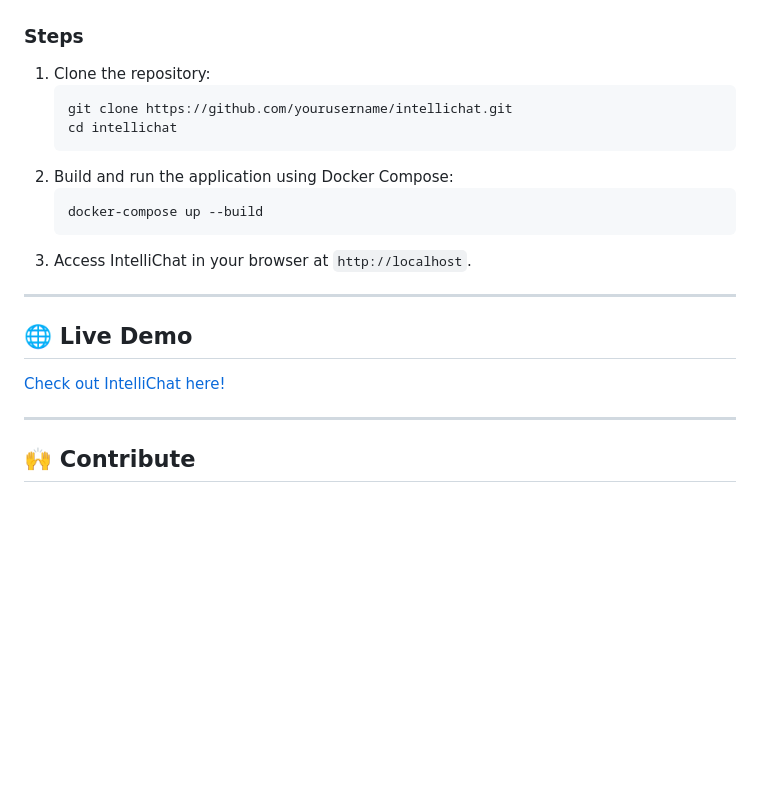
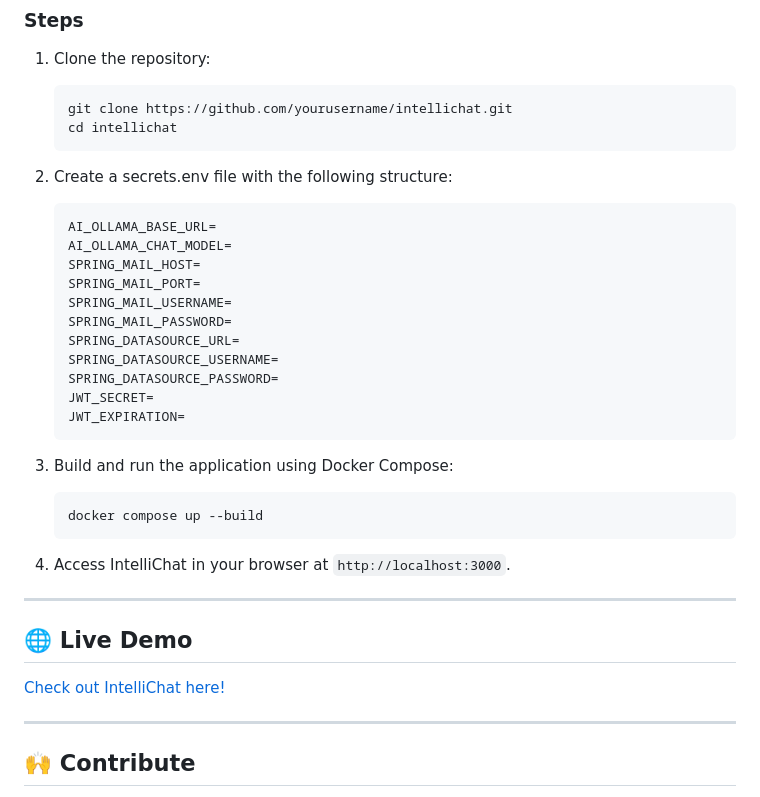
Before and after one commit to RaevschiCatalin/IntelliChat, a Markdown page: README.md, the part around one of its changes. Rendered like a GitHub page; blank space fills up the shorter version.

Commit message:
explained enviromental vars

````diff
--- a/README.md
+++ b/README.md
@@ -66,11 +66,26 @@ IntelliChat is built with a REST API, allowing seamless communication between th
    git clone https://github.com/yourusername/intellichat.git
    cd intellichat
    ```
-2. Build and run the application using Docker Compose:
+2. Create a secrets.env file with the following structure:
    ```bash
-   docker-compose up --build
+   AI_OLLAMA_BASE_URL=
+   AI_OLLAMA_CHAT_MODEL=
+   SPRING_MAIL_HOST=
+   SPRING_MAIL_PORT=
+   SPRING_MAIL_USERNAME=
+   SPRING_MAIL_PASSWORD=
+   SPRING_DATASOURCE_URL=
+   SPRING_DATASOURCE_USERNAME=
+   SPRING_DATASOURCE_PASSWORD=
+   JWT_SECRET=
+   JWT_EXPIRATION=
    ```
-3. Access IntelliChat in your browser at `http://localhost`.
+
+3. Build and run the application using Docker Compose:
+   ```bash
+   docker compose up --build
+   ```
+4. Access IntelliChat in your browser at `http://localhost:3000`.
 
 ---
 
````
Also changed, not shown: other parts of README.md (+1 -1 lines).
